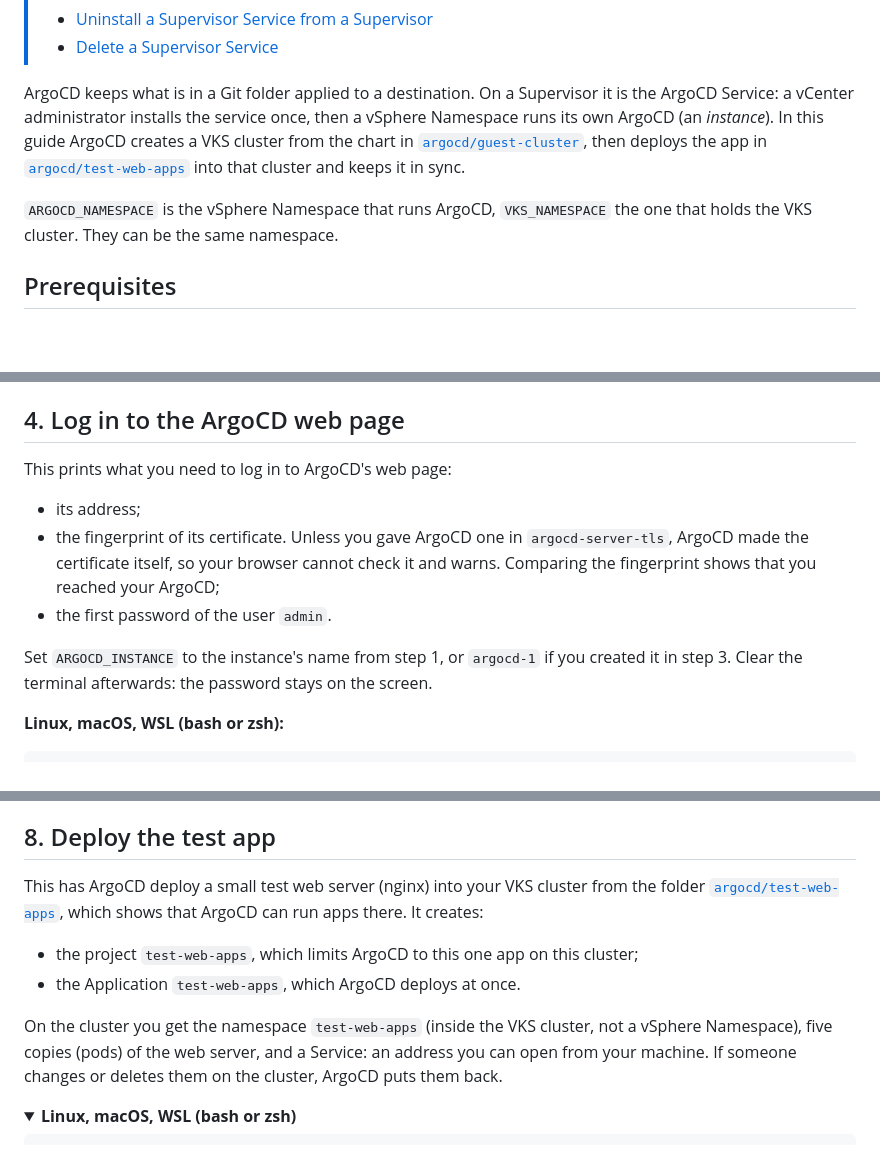
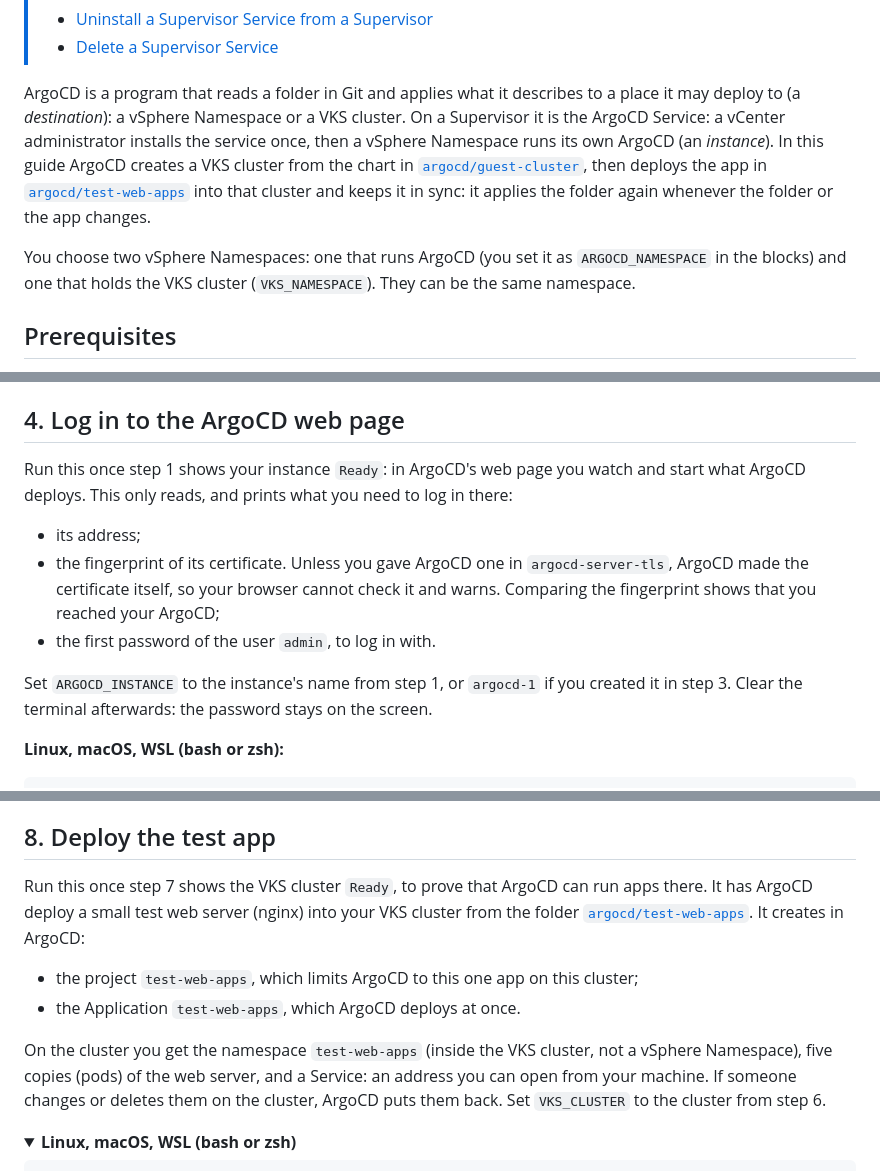
Before and after one commit to AndriyKalashnykov/vks-guides, a Markdown page: docs/ARGOCD.md, 3 parts joined by grey strips. Rendered like a GitHub page; folded sections open; blank space fills up the shorter version.

Commit message:
docs: block intros (WIP): ARGOCD, IMAGE-DOCKER; IMAGE-DOCKER names VKS_KUBECONFIG in every kubectl (owner: same rules)
Co-Authored-By: Claude Opus 5.5 <noreply@anthropic.com>

```diff
--- a/docs/ARGOCD.md
+++ b/docs/ARGOCD.md
@@ -15,14 +15,16 @@
 > - [Uninstall a Supervisor Service from a Supervisor](https://techdocs.broadcom.com/us/en/vmware-cis/vcf/vcf-service-administration-and-development/9-1/managing-supervisor-services-with-vsphere-iaas-control-plane/supervisor-service-life-cycle-management-and-consumption/uninstall-a-supervisor-service-version-from-a-supervisor.html)
 > - [Delete a Supervisor Service](https://techdocs.broadcom.com/us/en/vmware-cis/vcf/vcf-service-administration-and-development/9-1/managing-supervisor-services-with-vsphere-iaas-control-plane/supervisor-service-life-cycle-management-and-consumption/delete-a-vsphere-service.html)
 
-ArgoCD keeps what is in a Git folder applied to a destination. On a Supervisor it is the ArgoCD
-Service: a vCenter administrator installs the service once, then a vSphere Namespace runs its own
-ArgoCD (an *instance*). In this guide ArgoCD creates a VKS cluster from the chart in
+ArgoCD is a program that reads a folder in Git and applies what it describes to a place it may
+deploy to (a *destination*): a vSphere Namespace or a VKS cluster. On a Supervisor it is the
+ArgoCD Service: a vCenter administrator installs the service once, then a vSphere Namespace runs
+its own ArgoCD (an *instance*). In this guide ArgoCD creates a VKS cluster from the chart in
 [`argocd/guest-cluster`](../argocd/guest-cluster), then deploys the app in
-[`argocd/test-web-apps`](../argocd/test-web-apps) into that cluster and keeps it in sync.
-
-`ARGOCD_NAMESPACE` is the vSphere Namespace that runs ArgoCD, `VKS_NAMESPACE` the one that holds
-the VKS cluster. They can be the same namespace.
+[`argocd/test-web-apps`](../argocd/test-web-apps) into that cluster and keeps it in sync: it
+applies the folder again whenever the folder or the app changes.
+
+You choose two vSphere Namespaces: one that runs ArgoCD (you set it as `ARGOCD_NAMESPACE` in the
+blocks) and one that holds the VKS cluster (`VKS_NAMESPACE`). They can be the same namespace.
 
 ## Prerequisites
 
@@ -262,16 +273,17 @@ every half minute until it shows `Ready` and an address: one to two minutes.
 
 ## 4. Log in to the ArgoCD web page
 
-This prints what you need to log in to ArgoCD's web page:
+Run this once step 1 shows your instance `Ready`: in ArgoCD's web page you watch and start what
+ArgoCD deploys. This only reads, and prints what you need to log in there:
 
 - its address;
 - the fingerprint of its certificate. Unless you gave ArgoCD one in `argocd-server-tls`, ArgoCD
-  made the certificate itself, so your browser cannot check it and warns. Comparing the fingerprint shows that you reached your ArgoCD;
-- the first password of the user `admin`.
-
-Set `ARGOCD_INSTANCE` to the instance's name from step 1, or `argocd-1` if you created it in step
-3. Clear the terminal afterwards: the
-password stays on the screen.
+  made the certificate itself, so your browser cannot check it and warns. Comparing the
+  fingerprint shows that you reached your ArgoCD;
+- the first password of the user `admin`, to log in with.
+
+Set `ARGOCD_INSTANCE` to the instance's name from step 1, or `argocd-1` if you created it in
+step 3. Clear the terminal afterwards: the password stays on the screen.
 
 **Linux, macOS, WSL (bash or zsh):**
 
@@ -1147,17 +1176,17 @@ or the policy changes; to add it at once, delete the policy and run the policy b
 
 ## 8. Deploy the test app
 
-This has ArgoCD deploy a small test web server (nginx) into your VKS cluster from the folder
-[`argocd/test-web-apps`](../argocd/test-web-apps), which shows that ArgoCD can run apps there. It
-creates:
+Run this once step 7 shows the VKS cluster `Ready`, to prove that ArgoCD can run apps there. It
+has ArgoCD deploy a small test web server (nginx) into your VKS cluster from the folder
+[`argocd/test-web-apps`](../argocd/test-web-apps). It creates in ArgoCD:
 
 - the project `test-web-apps`, which limits ArgoCD to this one app on this cluster;
 - the Application `test-web-apps`, which ArgoCD deploys at once.
 
 On the cluster you get the namespace `test-web-apps` (inside the VKS cluster, not a vSphere
-Namespace), five copies (pods) of the web server, and a
-Service: an address you can open from your machine. If someone changes or deletes them on the
-cluster, ArgoCD puts them back.
+Namespace), five copies (pods) of the web server, and a Service: an address you can open from
+your machine. If someone changes or deletes them on the cluster, ArgoCD puts them back. Set
+`VKS_CLUSTER` to the cluster from step 6.
 
 <details>
 <summary><b>Linux, macOS, WSL (bash or zsh)</b></summary>
```
Also changed, not shown: other parts of docs/ARGOCD.md (+91 -57 lines), docs/IMAGE-DOCKER.md (+66 -47 lines).
